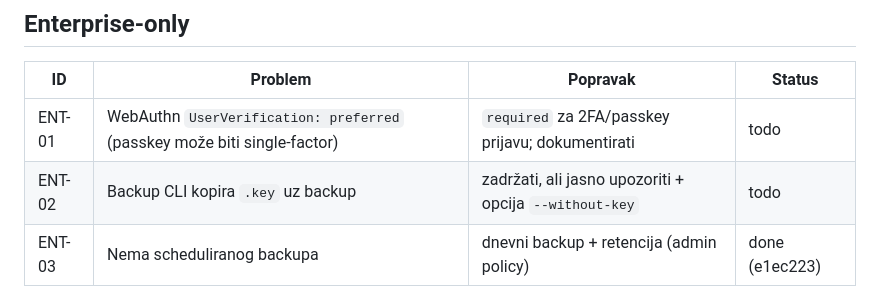
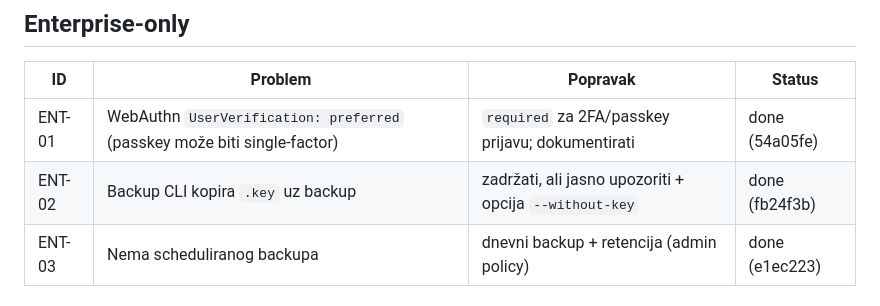
Before and after one commit to vedranius/wrm-pro-enterprise, a Markdown page: docs/ROADMAP-FIXES.md, the part around the change. Drawn GitHub-style.

Commit message:
docs(roadmap): mark ENT-01 and ENT-02 done
Both landed in batch 2 (54a05fe, fb24f3b) but the enterprise table still
said todo.

Refs #7

```diff
--- a/docs/ROADMAP-FIXES.md
+++ b/docs/ROADMAP-FIXES.md
@@ -58,8 +58,8 @@ Legenda statusa: `todo` · `wip` · `done` · `n/a` (samo enterprise / samo publ
 
 | ID | Problem | Popravak | Status |
 |----|---------|----------|--------|
-| ENT-01 | WebAuthn `UserVerification: preferred` (passkey može biti single-factor) | `required` za 2FA/passkey prijavu; dokumentirati | todo |
-| ENT-02 | Backup CLI kopira `.key` uz backup | zadržati, ali jasno upozoriti + opcija `--without-key` | todo |
+| ENT-01 | WebAuthn `UserVerification: preferred` (passkey može biti single-factor) | `required` za 2FA/passkey prijavu; dokumentirati | done (54a05fe) |
+| ENT-02 | Backup CLI kopira `.key` uz backup | zadržati, ali jasno upozoriti + opcija `--without-key` | done (fb24f3b) |
 | ENT-03 | Nema scheduliranog backupa | dnevni backup + retencija (admin policy) | done (e1ec223) |
 
 ## Redoslijed izdavanja
```
